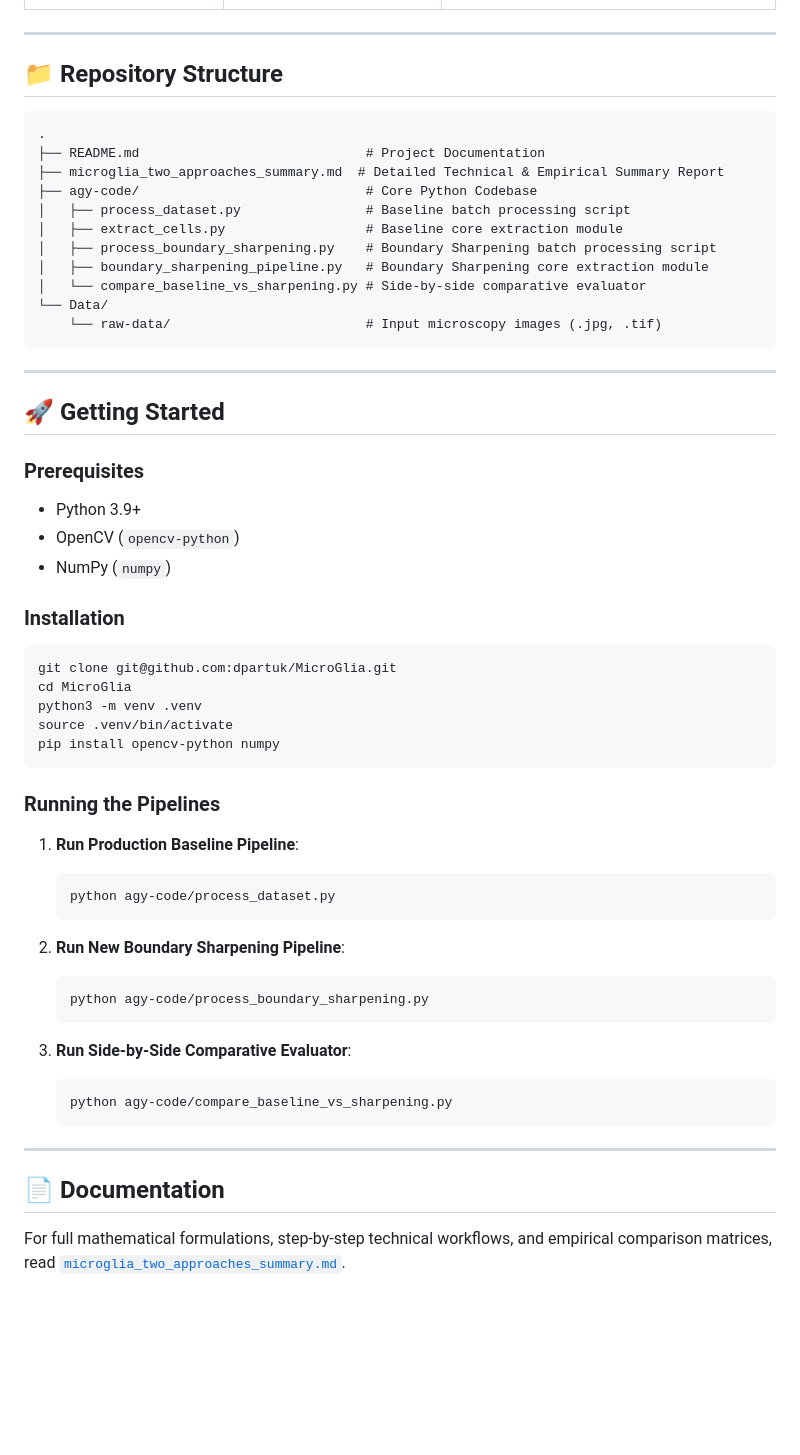
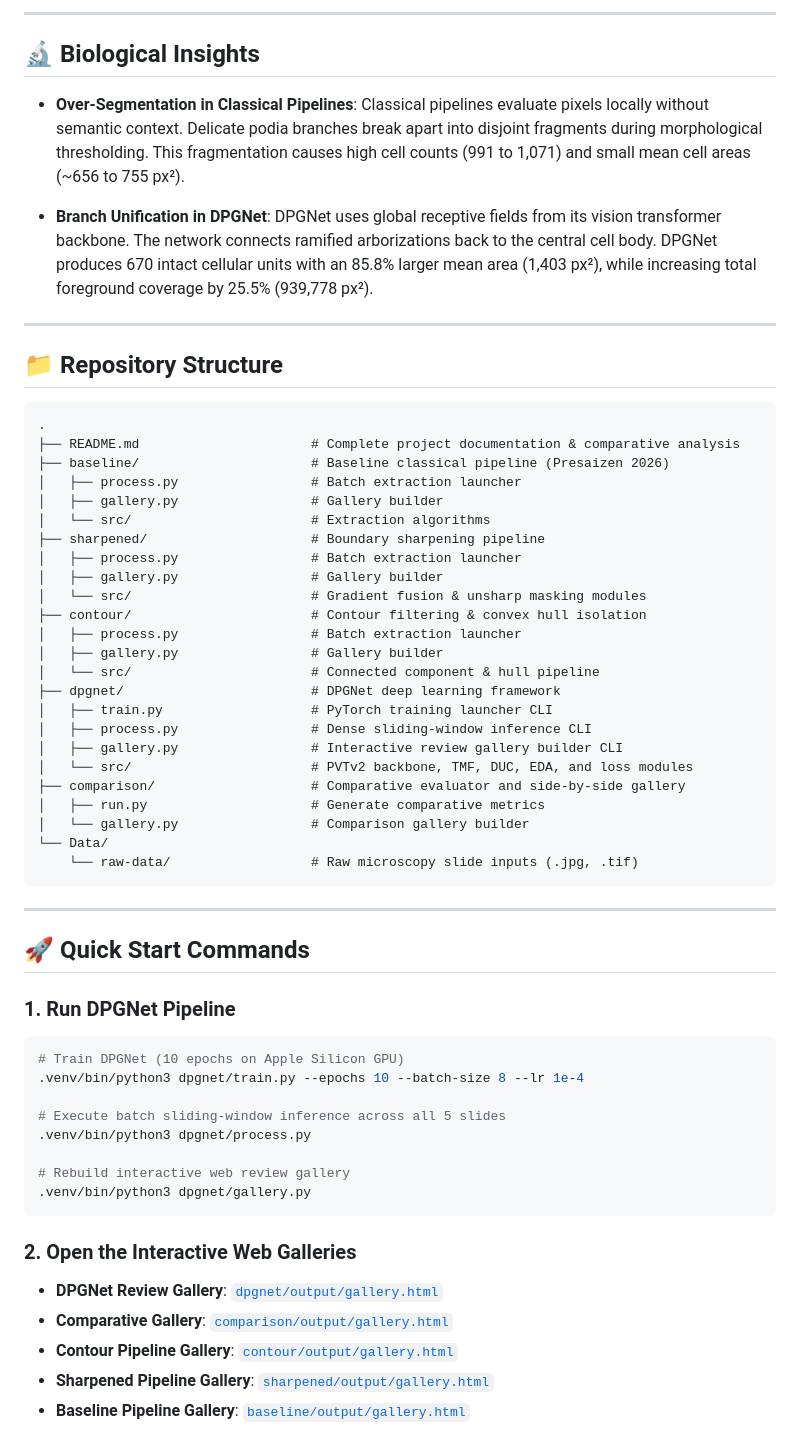
Before and after one commit to dpartuk/MicroGlia, a Markdown page: README.md, the part around one of its changes. Drawn GitHub-style; blank space fills up the shorter version.

Commit message:
Update root README with 4-way comparison and cell count metrics

````diff
--- a/README.md
+++ b/README.md
@@ -35,3 +58,12 @@ This repository contains two production cell extraction approaches designed for
+---
+
+## 🔬 Biological Insights
+
+* **Over-Segmentation in Classical Pipelines**:
+  Classical pipelines evaluate pixels locally without semantic context. Delicate podia branches break apart into disjoint fragments during morphological thresholding. This fragmentation causes high cell counts (991 to 1,071) and small mean cell areas (~656 to 755 px²).
+
+* **Branch Unification in DPGNet**:
+  DPGNet uses global receptive fields from its vision transformer backbone. The network connects ramified arborizations back to the central cell body. DPGNet produces 670 intact cellular units with an 85.8% larger mean area (1,403 px²), while increasing total foreground coverage by 25.5% (939,778 px²).
 
 ---
 
@@ -39,57 +71,50 @@ This repository contains two production cell extraction approaches designed for
 
 ```
 .
-├── README.md                             # Project Documentation
-├── microglia_two_approaches_summary.md  # Detailed Technical & Empirical Summary Report
-├── agy-code/                             # Core Python Codebase
-│   ├── process_dataset.py                # Baseline batch processing script
-│   ├── extract_cells.py                  # Baseline core extraction module
-│   ├── process_boundary_sharpening.py    # Boundary Sharpening batch processing script
-│   ├── boundary_sharpening_pipeline.py   # Boundary Sharpening core extraction module
-│   └── compare_baseline_vs_sharpening.py # Side-by-side comparative evaluator
+├── README.md                      # Complete project documentation & comparative analysis
+├── baseline/                      # Baseline classical pipeline (Presaizen 2026)
+│   ├── process.py                 # Batch extraction launcher
+│   ├── gallery.py                 # Gallery builder
+│   └── src/                       # Extraction algorithms
+├── sharpened/                     # Boundary sharpening pipeline
+│   ├── process.py                 # Batch extraction launcher
+│   ├── gallery.py                 # Gallery builder
+│   └── src/                       # Gradient fusion & unsharp masking modules
+├── contour/                       # Contour filtering & convex hull isolation
+│   ├── process.py                 # Batch extraction launcher
+│   ├── gallery.py                 # Gallery builder
+│   └── src/                       # Connected component & hull pipeline
+├── dpgnet/                        # DPGNet deep learning framework
+│   ├── train.py                   # PyTorch training launcher CLI
+│   ├── process.py                 # Dense sliding-window inference CLI
+│   ├── gallery.py                 # Interactive review gallery builder CLI
+│   └── src/                       # PVTv2 backbone, TMF, DUC, EDA, and loss modules
+├── comparison/                    # Comparative evaluator and side-by-side gallery
+│   ├── run.py                     # Generate comparative metrics
+│   └── gallery.py                 # Comparison gallery builder
 └── Data/
-    └── raw-data/                         # Input microscopy images (.jpg, .tif)
+    └── raw-data/                  # Raw microscopy slide inputs (.jpg, .tif)
 ```
 
 ---
 
-## 🚀 Getting Started
+## 🚀 Quick Start Commands
 
-### Prerequisites
+### 1. Run DPGNet Pipeline
+```bash
+# Train DPGNet (10 epochs on Apple Silicon GPU)
+.venv/bin/python3 dpgnet/train.py --epochs 10 --batch-size 8 --lr 1e-4
 
-* Python 3.9+
-* OpenCV (`opencv-python`)
-* NumPy (`numpy`)
+# Execute batch sliding-window inference across all 5 slides
+.venv/bin/python3 dpgnet/process.py
 
-### Installation
-
-```bash
-git clone git@github.com:dpartuk/MicroGlia.git
-cd MicroGlia
-python3 -m venv .venv
-source .venv/bin/activate
-pip install opencv-python numpy
+# Rebuild interactive web review gallery
+.venv/bin/python3 dpgnet/gallery.py
 ```
 
-### Running the Pipelines
-
-1. **Run Production Baseline Pipeline**:
-   ```bash
-   python agy-code/process_dataset.py
-   ```
-
-2. **Run New Boundary Sharpening Pipeline**:
-   ```bash
-   python agy-code/process_boundary_sharpening.py
-   ```
-
-3. **Run Side-by-Side Comparative Evaluator**:
-   ```bash
-   python agy-code/compare_baseline_vs_sharpening.py
-   ```
-
----
-
-## 📄 Documentation
-
-For full mathematical formulations, step-by-step technical workflows, and empirical comparison matrices, read [`microglia_two_approaches_summary.md`](microglia_two_approaches_summary.md).
+### 2. Open the Interactive Web Galleries
+* **DPGNet Review Gallery**: [`dpgnet/output/gallery.html`](dpgnet/output/gallery.html)
+* **Comparative Gallery**: [`comparison/output/gallery.html`](comparison/output/gallery.html)
+* **Contour Pipeline Gallery**: [`contour/output/gallery.html`](contour/output/gallery.html)
+* **Sharpened Pipeline Gallery**: [`sharpened/output/gallery.html`](sharpened/output/gallery.html)
+* **Baseline Pipeline Gallery**: [`baseline/output/gallery.html`](baseline/output/gallery.html)
````
Also changed, not shown: other parts of README.md (+45 -22 lines).
